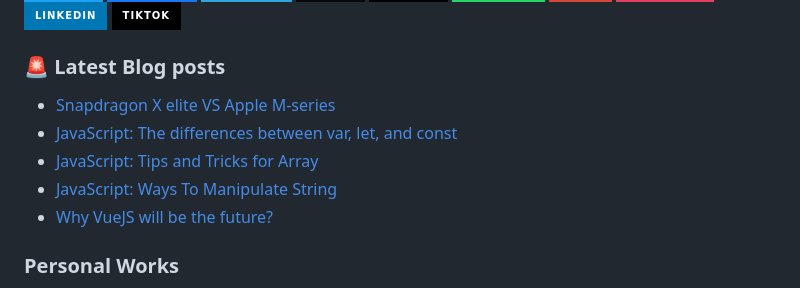
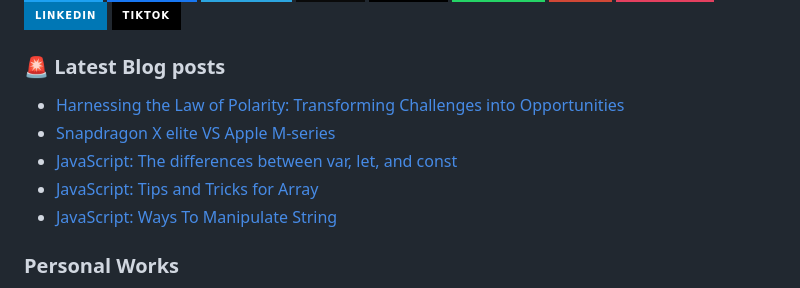
Before and after one commit to JenuelDev/JenuelDev, a Markdown page: README.md, the part around the change. Rendered like a GitHub page; badges without logos.

Commit message:
Updated with the latest blog posts

```diff
--- a/README.md
+++ b/README.md
@@ -59,11 +59,11 @@ When I’m not at the computer, I’m usually playing a guitar even though I'm n
 ### 🚨 Latest Blog posts
 
 <!-- BLOG-POST-LIST:START -->
+- [Harnessing the Law of Polarity: Transforming Challenges into Opportunities](https://jenuel.dev/blog/Harnessing-the-Law-of-Polarity-Transforming-Challenges-into-Opportunities)
 - [Snapdragon X elite VS Apple M-series](https://jenuel.dev/blog/Snapdragon-X-elite-VS-Apple-M-series)
 - [JavaScript: The differences between var, let, and const](https://jenuel.dev/blog/JavaScript-The-differences-between-var-let-and-const)
 - [JavaScript: Tips and Tricks for Array](https://jenuel.dev/blog/JavaScript-Tips-and-Tricks-for-Array-)
 - [JavaScript: Ways To Manipulate String](https://jenuel.dev/blog/JavaScript-Ways-To-Manipulate-String)
-- [Why VueJS will be the future?](https://jenuel.dev/blog/Why-VueJS-will-be-the-future-)
 <!-- BLOG-POST-LIST:END -->
 
 ### Personal Works
```
